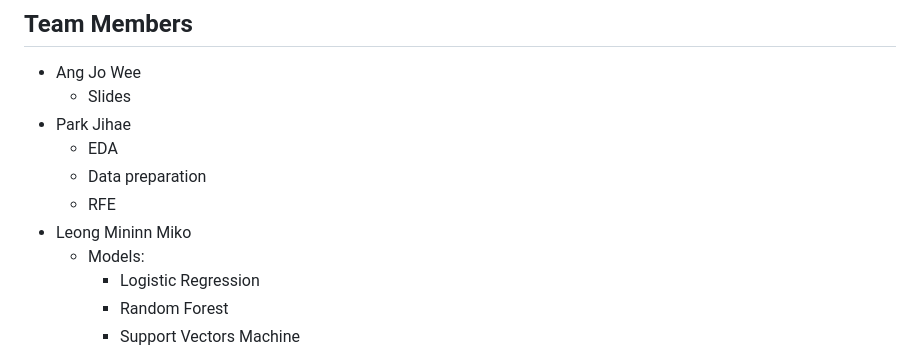
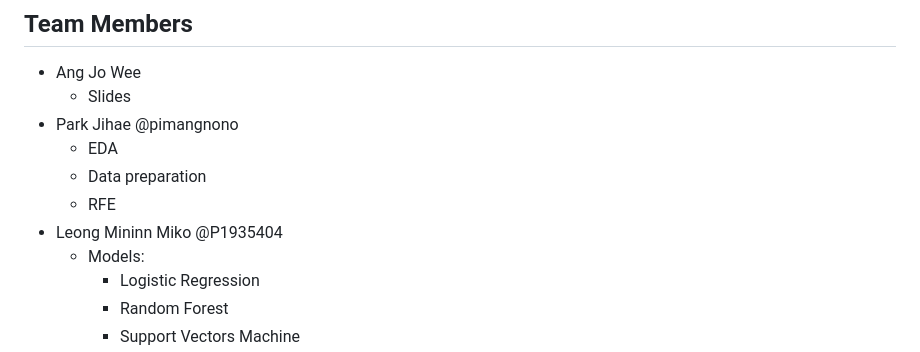
Before and after one commit to P1935404/DSAI, a Markdown page: README.md, the part around the change. Drawn GitHub-style.

```diff
--- a/README.md
+++ b/README.md
@@ -8,11 +8,11 @@ For wanting to get involved in the machine learning playground, fork the project
 ## Team Members
 - Ang Jo Wee
   - Slides
-- Park Jihae
+- Park Jihae @pimangnono
   - EDA
   - Data preparation
   - RFE
-- Leong Mininn Miko
+- Leong Mininn Miko @P1935404
   - Models:
      - Logistic Regression
      - Random Forest
```
